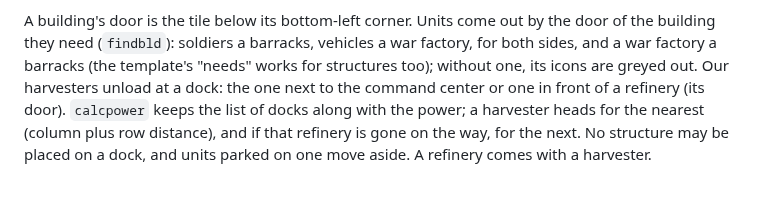
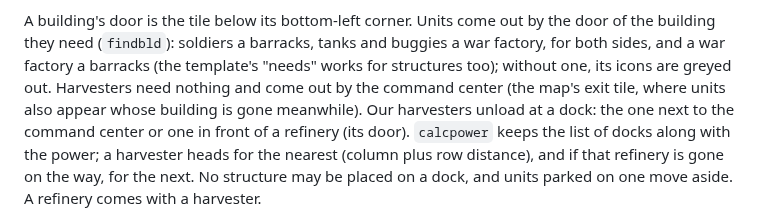
Before and after one commit to portwally/Conquer-GS, a Markdown page: docs/TECHNICAL.md, the part around the change. GitHub-like rendering.

```diff
--- a/docs/TECHNICAL.md
+++ b/docs/TECHNICAL.md
@@ -149,9 +149,11 @@ The starting buildings come from the map like the units.
 
 A building's door is the tile below its bottom-left corner. Units come out
 by the door of the building they need (`findbld`): soldiers a barracks,
-vehicles a war factory, for both sides, and a war factory a barracks (the
-template's "needs" works for structures too); without one, its icons are
-greyed out. Our harvesters unload at a dock: the one next to the command center
+tanks and buggies a war factory, for both sides, and a war factory a
+barracks (the template's "needs" works for structures too); without one,
+its icons are greyed out. Harvesters need nothing and come out by the
+command center (the map's exit tile, where units also appear whose
+building is gone meanwhile). Our harvesters unload at a dock: the one next to the command center
 or one in front of a refinery (its door). `calcpower` keeps the list of
 docks along with the power; a harvester heads for the nearest (column plus
 row distance), and if that refinery is gone on the way, for the next. No
```
Also changed, not shown: README.md (+5 -4 lines), docs/images/start.png, 3 other files.
